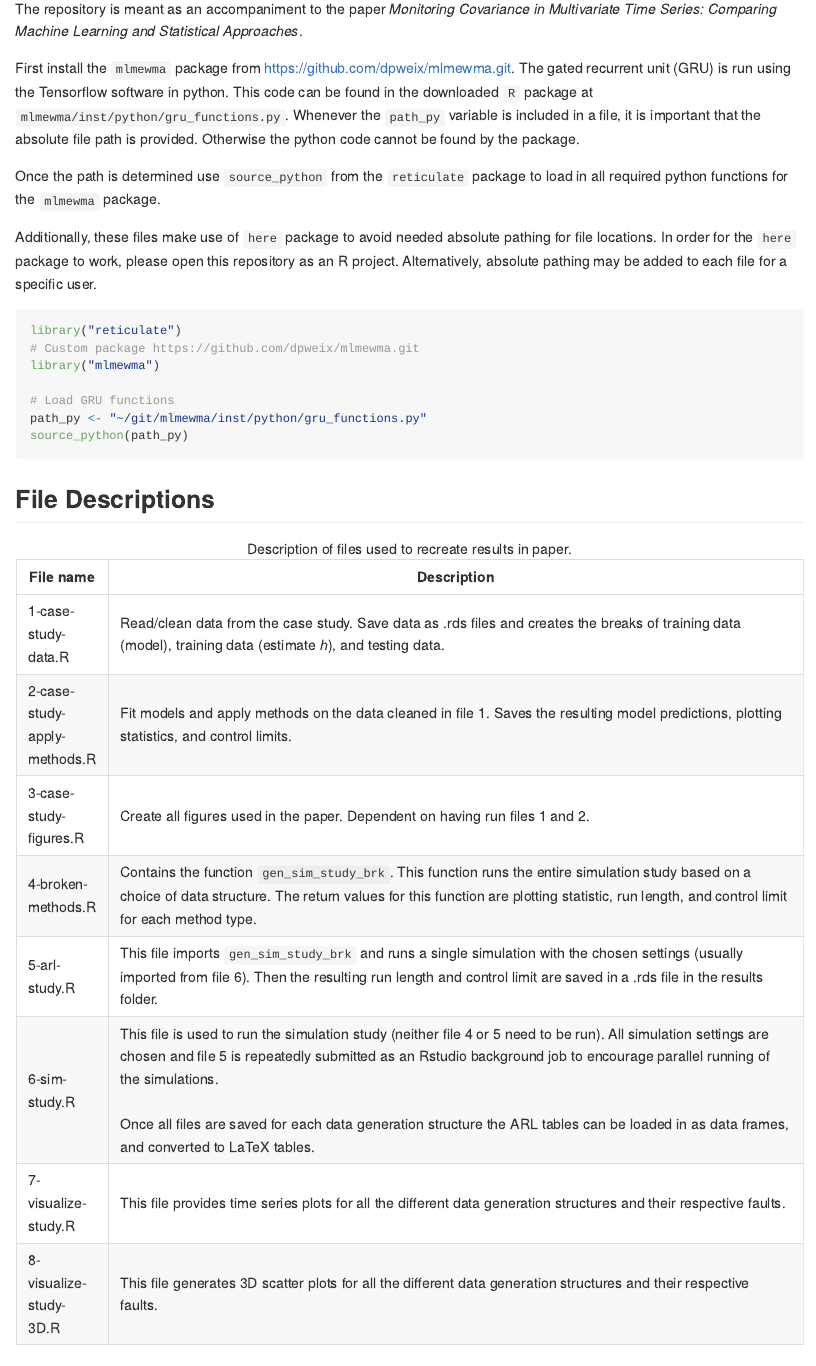
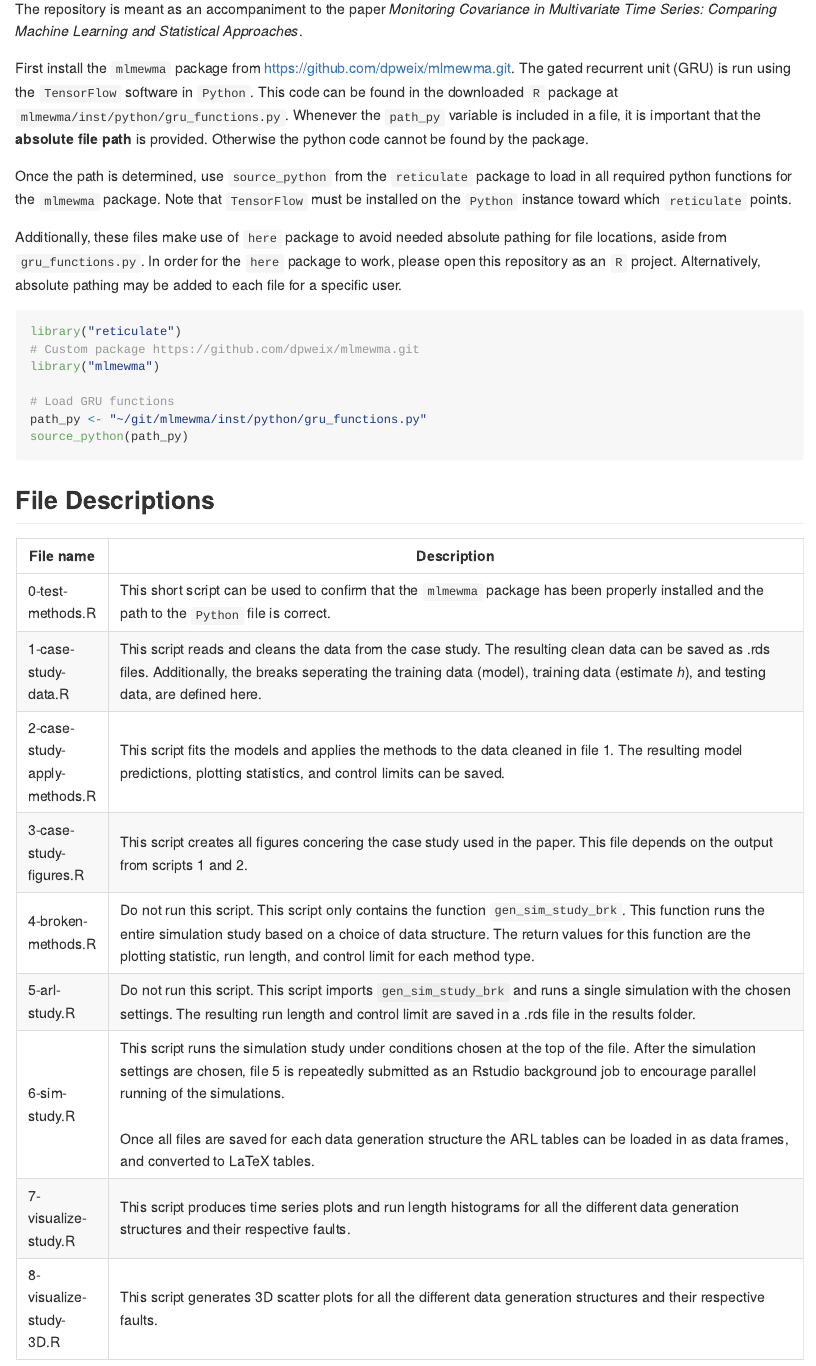
Before and after one commit to dpweix/gruMEWMA, a Quarto document (README.qmd): the page in a window 1100 px wide, from 180 px down. The pictures show the output file README.md that the author committed with the source, drawn offline in the style of GitHub.

Commit message:
Change the file descriptions to be complete sentences.

````diff
--- a/README.qmd
+++ b/README.qmd
@@ -7,11 +7,11 @@ format: gfm
 
 The repository is meant as an accompaniment to the paper *Monitoring Covariance in Multivariate Time Series: Comparing Machine Learning and Statistical Approaches*.
 
-First install the `mlmewma` package from https://github.com/dpweix/mlmewma.git. The gated recurrent unit (GRU) is run using the Tensorflow software in python. This code can be found in the downloaded `R` package at `mlmewma/inst/python/gru_functions.py`. Whenever the `path_py` variable is included in a file, it is important that the absolute file path is provided. Otherwise the python code cannot be found by the package.
+First install the `mlmewma` package from https://github.com/dpweix/mlmewma.git. The gated recurrent unit (GRU) is run using the `TensorFlow` software in `Python`. This code can be found in the downloaded `R` package at `mlmewma/inst/python/gru_functions.py`. Whenever the `path_py` variable is included in a file, it is important that the **absolute file path** is provided. Otherwise the python code cannot be found by the package.
 
-Once the path is determined use `source_python` from the `reticulate` package to load in all required python functions for the `mlmewma` package.
+Once the path is determined, use `source_python` from the `reticulate` package to load in all required python functions for the `mlmewma` package. Note that `TensorFlow` must be installed on the `Python` instance toward which `reticulate` points.
 
-Additionally, these files make use of `here` package to avoid needed absolute pathing for file locations. In order for the `here` package to work, please open this repository as an R project. Alternatively, absolute pathing may be added to each file for a specific user.
+Additionally, these files make use of `here` package to avoid needed absolute pathing for file locations, aside from `gru_functions.py`. In order for the `here` package to work, please open this repository as an `R` project. Alternatively, absolute pathing may be added to each file for a specific user.
 
 ```{r}
 
@@ -27,23 +27,3 @@ source_python(path_py)
 
 ## File Descriptions
 
-+------------------------------+------------------------------------------------------------------------------------------------------------------------------------------------------------------------------------------------------------------------------------------------+
-| File name                    | Description                                                                                                                                                                                                                                    |
-+==============================+================================================================================================================================================================================================================================================+
-| 1-case-study-data.R          | Read/clean data from the case study. Save data as .rds files and creates the breaks of training data (model), training data (estimate *h*), and testing data.                                                                                  |
-+------------------------------+------------------------------------------------------------------------------------------------------------------------------------------------------------------------------------------------------------------------------------------------+
-| 2-case-study-apply-methods.R | Fit models and apply methods on the data cleaned in file 1. Saves the resulting model predictions, plotting statistics, and control limits.                                                                                                    |
-+------------------------------+------------------------------------------------------------------------------------------------------------------------------------------------------------------------------------------------------------------------------------------------+
-| 3-case-study-figures.R       | Create all figures used in the paper. Dependent on having run files 1 and 2.                                                                                                                                                                   |
-+------------------------------+------------------------------------------------------------------------------------------------------------------------------------------------------------------------------------------------------------------------------------------------+
-| 4-broken-methods.R           | Contains the function `gen_sim_study_brk`. This function runs the entire simulation study based on a choice of data structure. The return values for this function are plotting statistic, run length, and control limit for each method type. |
-+------------------------------+------------------------------------------------------------------------------------------------------------------------------------------------------------------------------------------------------------------------------------------------+
-| 5-arl-study.R                | This file imports `gen_sim_study_brk` and runs a single simulation with the chosen settings (usually imported from file 6). Then the resulting run length and control limit are saved in a .rds file in the results folder.                    |
-+------------------------------+------------------------------------------------------------------------------------------------------------------------------------------------------------------------------------------------------------------------------------------------+
-| 6-sim-study.R                | This file is used to run the simulation study (neither file 4 or 5 need to be run). All simulation settings are chosen and file 5 is repeatedly submitted as an Rstudio background job to encourage parallel running of the simulations.\      |
-|                              | \                                                                                                                                                                                                                                              |
-|                              | Once all files are saved for each data generation structure the ARL tables can be loaded in as data frames, and converted to LaTeX tables.                                                                                                     |
-+------------------------------+------------------------------------------------------------------------------------------------------------------------------------------------------------------------------------------------------------------------------------------------+
-| 7-visualize-study.R          | This file provides time series plots for all the different data generation structures and their respective faults.                                                                                                                             |
-+------------------------------+------------------------------------------------------------------------------------------------------------------------------------------------------------------------------------------------------------------------------------------------+
-| 8-visualize-study-3D.R       | This file generates 3D scatter plots for all the different data generation structures and their respective faults.                                                                                                                             |
@@ -52,0 +31,21 @@ source_python(path_py)
+| File name                    | Description                                                                                                                                                                                                                                                                                 |
++==============================+=============================================================================================================================================================================================================================================================================================+
+| 0-test-methods.R             | This short script can be used to confirm that the `mlmewma` package has been properly installed and the path to the `Python` file is correct.                                                                                                                                               |
++------------------------------+---------------------------------------------------------------------------------------------------------------------------------------------------------------------------------------------------------------------------------------------------------------------------------------------+
+| 1-case-study-data.R          | This script reads and cleans the data from the case study. The resulting clean data can be saved as .rds files. Additionally, the breaks seperating the training data (model), training data (estimate *h*), and testing data, are defined here.                                            |
++------------------------------+---------------------------------------------------------------------------------------------------------------------------------------------------------------------------------------------------------------------------------------------------------------------------------------------+
+| 2-case-study-apply-methods.R | This script fits the models and applies the methods to the data cleaned in file 1. The resulting model predictions, plotting statistics, and control limits can be saved.                                                                                                                   |
++------------------------------+---------------------------------------------------------------------------------------------------------------------------------------------------------------------------------------------------------------------------------------------------------------------------------------------+
+| 3-case-study-figures.R       | This script creates all figures concering the case study used in the paper. This file depends on the output from scripts 1 and 2.                                                                                                                                                           |
++------------------------------+---------------------------------------------------------------------------------------------------------------------------------------------------------------------------------------------------------------------------------------------------------------------------------------------+
+| 4-broken-methods.R           | Do not run this script. This script only contains the function `gen_sim_study_brk`. This function runs the entire simulation study based on a choice of data structure. The return values for this function are the plotting statistic, run length, and control limit for each method type. |
++------------------------------+---------------------------------------------------------------------------------------------------------------------------------------------------------------------------------------------------------------------------------------------------------------------------------------------+
+| 5-arl-study.R                | Do not run this script. This script imports `gen_sim_study_brk` and runs a single simulation with the chosen settings. The resulting run length and control limit are saved in a .rds file in the results folder.                                                                           |
++------------------------------+---------------------------------------------------------------------------------------------------------------------------------------------------------------------------------------------------------------------------------------------------------------------------------------------+
+| 6-sim-study.R                | This script runs the simulation study under conditions chosen at the top of the file. After the simulation settings are chosen, file 5 is repeatedly submitted as an Rstudio background job to encourage parallel running of the simulations.\                                              |
+|                              | \                                                                                                                                                                                                                                                                                           |
+|                              | Once all files are saved for each data generation structure the ARL tables can be loaded in as data frames, and converted to LaTeX tables.                                                                                                                                                  |
++------------------------------+---------------------------------------------------------------------------------------------------------------------------------------------------------------------------------------------------------------------------------------------------------------------------------------------+
+| 7-visualize-study.R          | This script produces time series plots and run length histograms for all the different data generation structures and their respective faults.                                                                                                                                              |
++------------------------------+---------------------------------------------------------------------------------------------------------------------------------------------------------------------------------------------------------------------------------------------------------------------------------------------+
+| 8-visualize-study-3D.R       | This script generates 3D scatter plots for all the different data generation structures and their respective faults.                                                                                                                                                                        |
````
Also changed, not shown: README.md, README.qmd (7 more changed lines).
